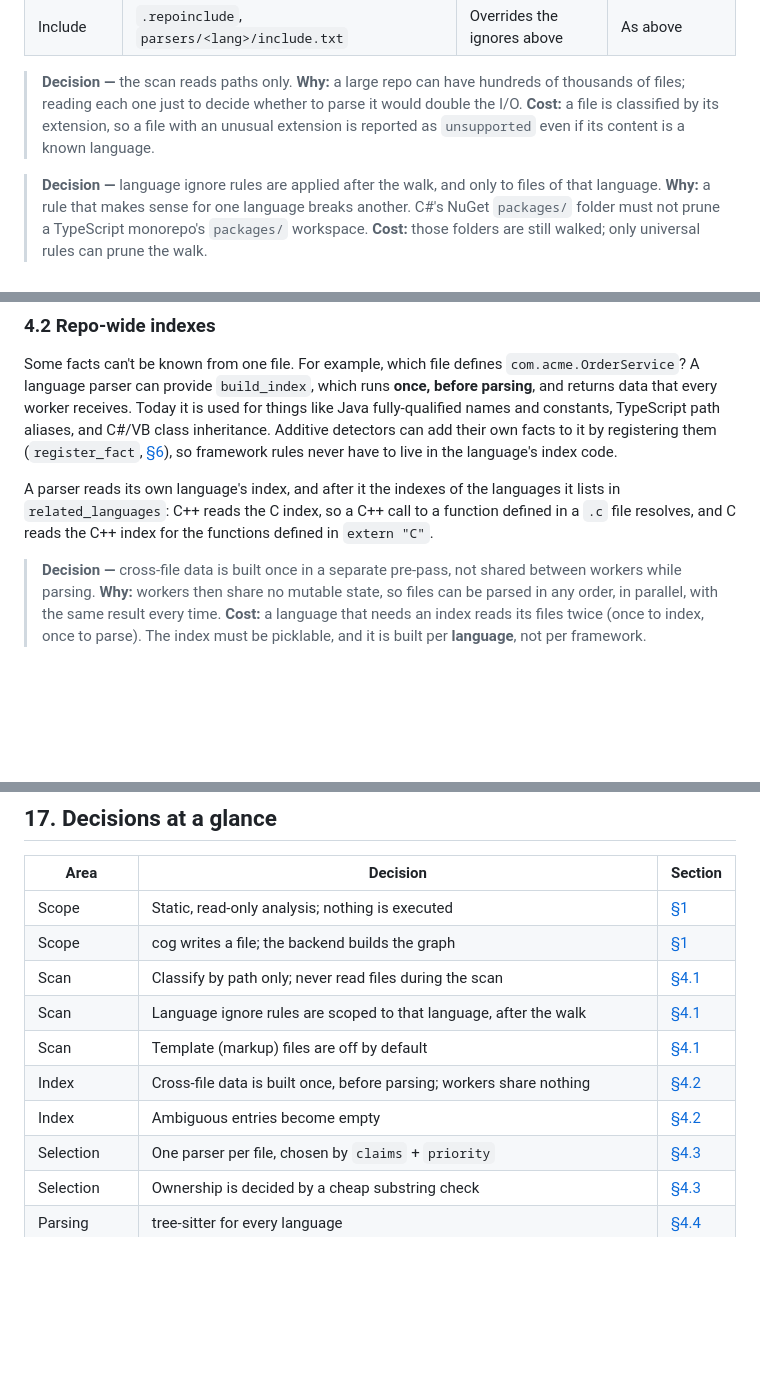
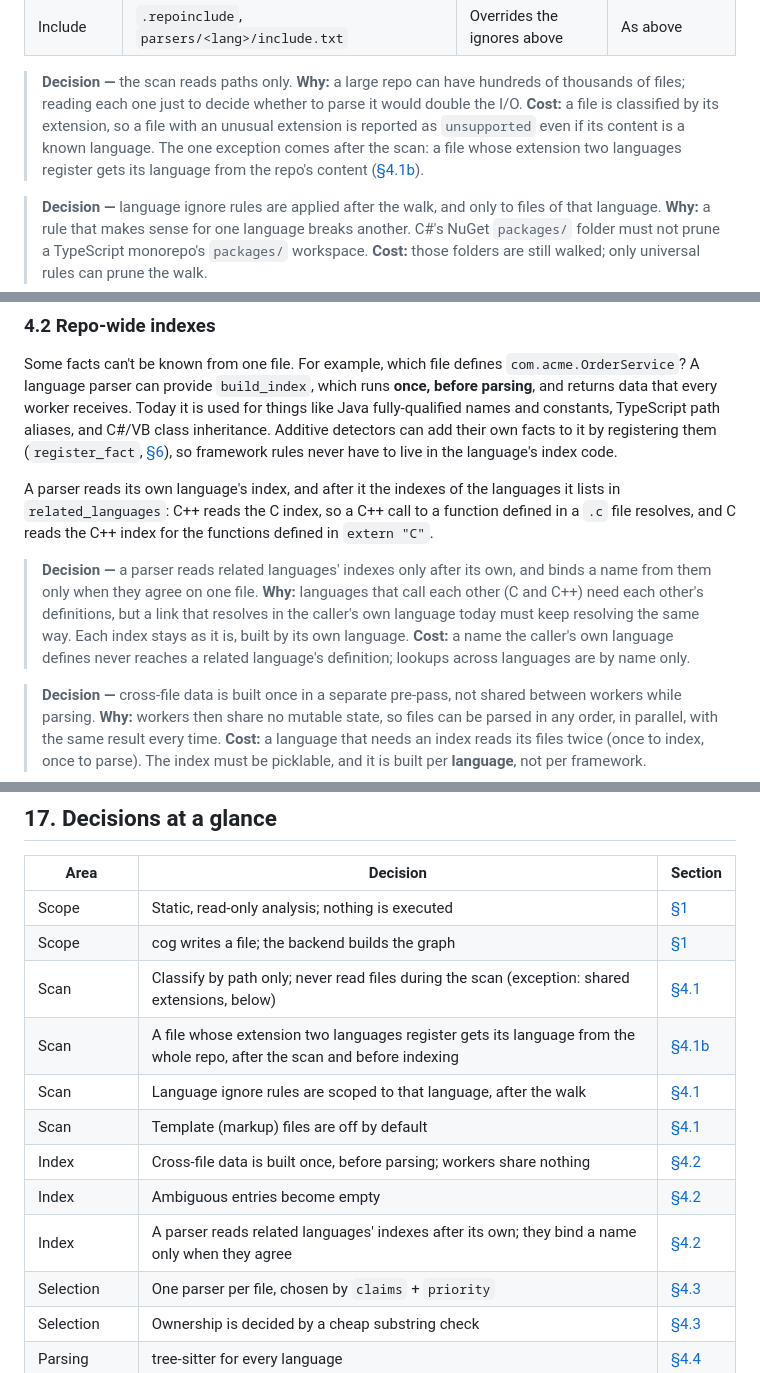
Before and after one commit to accionlabs/breezeai-cog, a Markdown page: docs/architecture.md, 3 parts joined by grey strips. GitHub-like rendering; blank space fills up the shorter version.

Commit message:
docs(architecture): list the shared-extension and related-index decisions
The decisions table now has rows for deciding a shared extension's language from the
whole repo (the one exception to classifying by path) and for reading related languages'
indexes after a parser's own. Related indexes get their own decision block in §4.2, and
§4.3 says a shared file's candidate parsers are those of its decided language.

```diff
--- a/docs/architecture.md
+++ b/docs/architecture.md
@@ -180,7 +180,8 @@ Ignore rules come in layers. A path is kept when it is **included, or not ignore
 > **Why:** a large repo can have hundreds of thousands of files; reading each one just to
 > decide whether to parse it would double the I/O. **Cost:** a file is classified by its
 > extension, so a file with an unusual extension is reported as `unsupported` even if its
-> content is a known language.
+> content is a known language. The one exception comes after the scan: a file whose extension
+> two languages register gets its language from the repo's content ([§4.1b](#41b-files-two-languages-register)).
 
 > **Decision —** language ignore rules are applied after the walk, and only to files of that language.
 > **Why:** a rule that makes sense for one language breaks another. C#'s NuGet `packages/`
@@ -234,6 +235,13 @@ A parser reads its own language's index, and after it the indexes of the languag
 `related_languages`: C++ reads the C index, so a C++ call to a function defined in a `.c` file
 resolves, and C reads the C++ index for the functions defined in `extern "C"`.
 
+> **Decision —** a parser reads related languages' indexes only after its own, and binds a name
+> from them only when they agree on one file.
+> **Why:** languages that call each other (C and C++) need each other's definitions, but a link
+> that resolves in the caller's own language today must keep resolving the same way. Each index
+> stays as it is, built by its own language. **Cost:** a name the caller's own language defines
+> never reaches a related language's definition; lookups across languages are by name only.
+
 > **Decision —** cross-file data is built once in a separate pre-pass, not shared between workers while parsing.
 > **Why:** workers then share no mutable state, so files can be parsed in any order, in
 > parallel, with the same result every time. **Cost:** a language that needs an index reads
@@ -1056,11 +1067,13 @@ from another.
 |---|---|---|
 | Scope | Static, read-only analysis; nothing is executed | [§1](#1-what-cog-is-and-is-not) |
 | Scope | cog writes a file; the backend builds the graph | [§1](#1-what-cog-is-and-is-not) |
-| Scan | Classify by path only; never read files during the scan | [§4.1](#41-scanning-and-file-selection) |
+| Scan | Classify by path only; never read files during the scan (exception: shared extensions, below) | [§4.1](#41-scanning-and-file-selection) |
+| Scan | A file whose extension two languages register gets its language from the whole repo, after the scan and before indexing | [§4.1b](#41b-files-two-languages-register) |
 | Scan | Language ignore rules are scoped to that language, after the walk | [§4.1](#41-scanning-and-file-selection) |
 | Scan | Template (markup) files are off by default | [§4.1](#41-scanning-and-file-selection) |
 | Index | Cross-file data is built once, before parsing; workers share nothing | [§4.2](#42-repo-wide-indexes) |
 | Index | Ambiguous entries become empty | [§4.2](#42-repo-wide-indexes) |
+| Index | A parser reads related languages' indexes after its own; they bind a name only when they agree | [§4.2](#42-repo-wide-indexes) |
 | Selection | One parser per file, chosen by `claims` + `priority` | [§4.3](#43-choosing-one-parser-per-file) |
 | Selection | Ownership is decided by a cheap substring check | [§4.3](#43-choosing-one-parser-per-file) |
 | Parsing | tree-sitter for every language | [§4.4](#44-parsing-and-extraction) |
```
Also changed, not shown: other parts of docs/architecture.md (+3 -0 lines).
